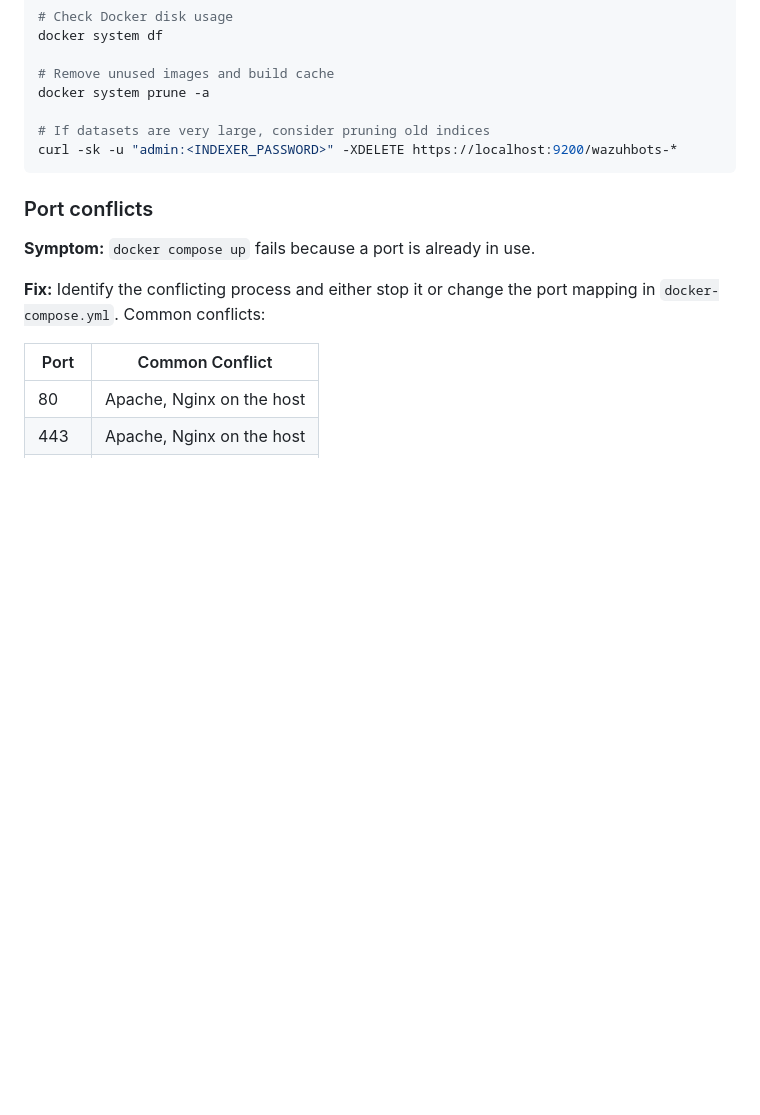
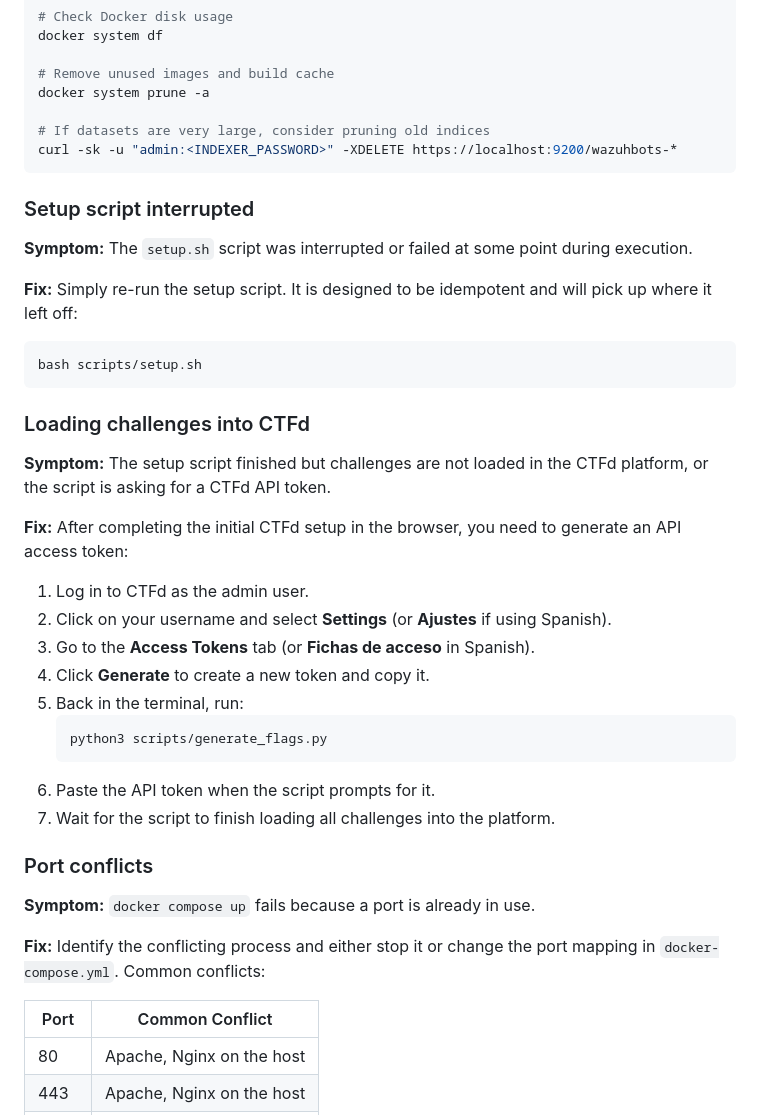
Before and after one commit to TheSL18/wazuhbots, a Markdown page: docs/DEPLOYMENT.md, the part around the change. Drawn GitHub-style; blank space fills up the shorter version.

Commit message:
docs: add troubleshooting entries for interrupted setup and CTFd API token

````diff
--- a/docs/DEPLOYMENT.md
+++ b/docs/DEPLOYMENT.md
@@ -349,6 +349,32 @@ docker system prune -a
 curl -sk -u "admin:<INDEXER_PASSWORD>" -XDELETE https://localhost:9200/wazuhbots-*
 ```
 
+### Setup script interrupted
+
+**Symptom:** The `setup.sh` script was interrupted or failed at some point during execution.
+
+**Fix:** Simply re-run the setup script. It is designed to be idempotent and will pick up where it left off:
+```bash
+bash scripts/setup.sh
+```
+
+### Loading challenges into CTFd
+
+**Symptom:** The setup script finished but challenges are not loaded in the CTFd platform, or the script is asking for a CTFd API token.
+
+**Fix:** After completing the initial CTFd setup in the browser, you need to generate an API access token:
+
+1. Log in to CTFd as the admin user.
+2. Click on your username and select **Settings** (or **Ajustes** if using Spanish).
+3. Go to the **Access Tokens** tab (or **Fichas de acceso** in Spanish).
+4. Click **Generate** to create a new token and copy it.
+5. Back in the terminal, run:
+   ```bash
+   python3 scripts/generate_flags.py
+   ```
+6. Paste the API token when the script prompts for it.
+7. Wait for the script to finish loading all challenges into the platform.
+
 ### Port conflicts
 
 **Symptom:** `docker compose up` fails because a port is already in use.
````
